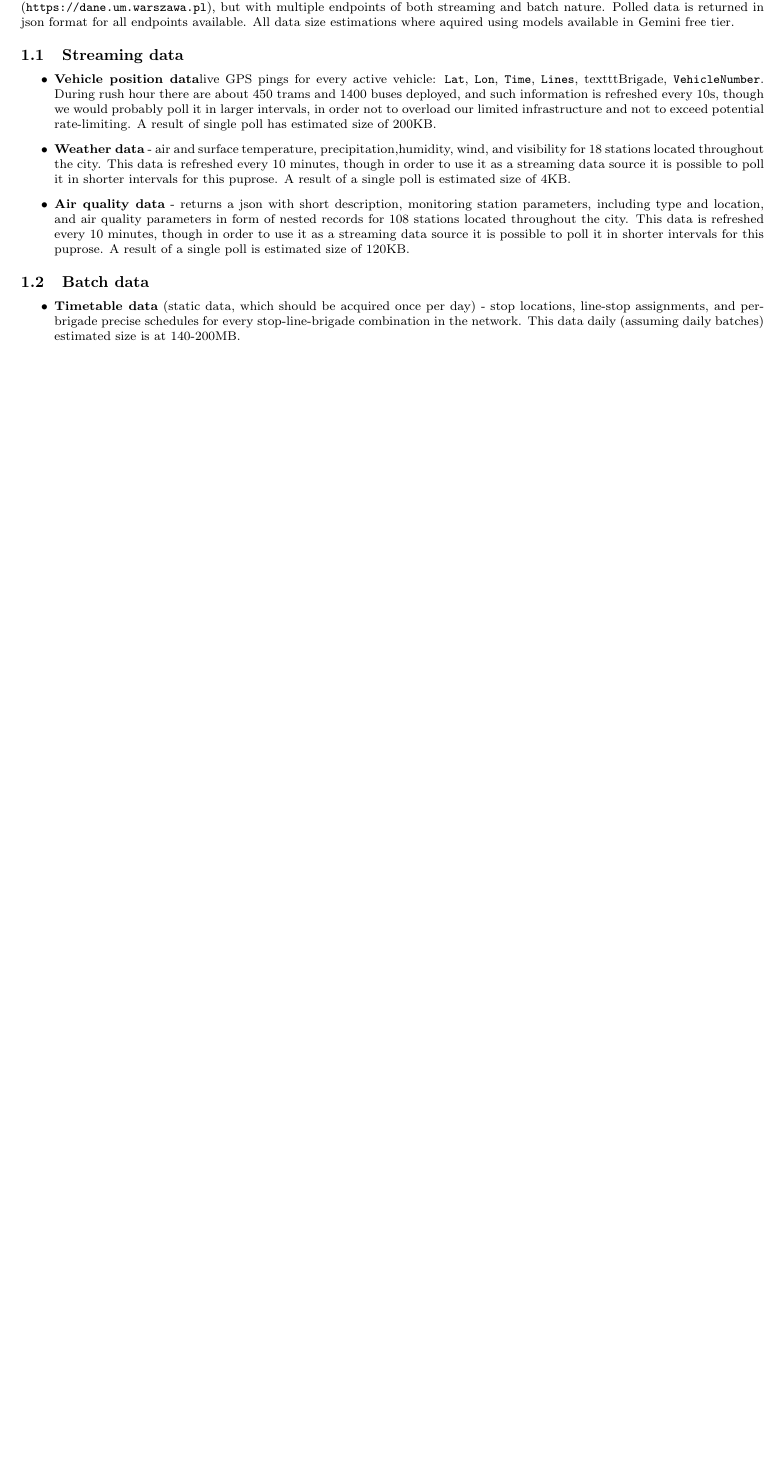
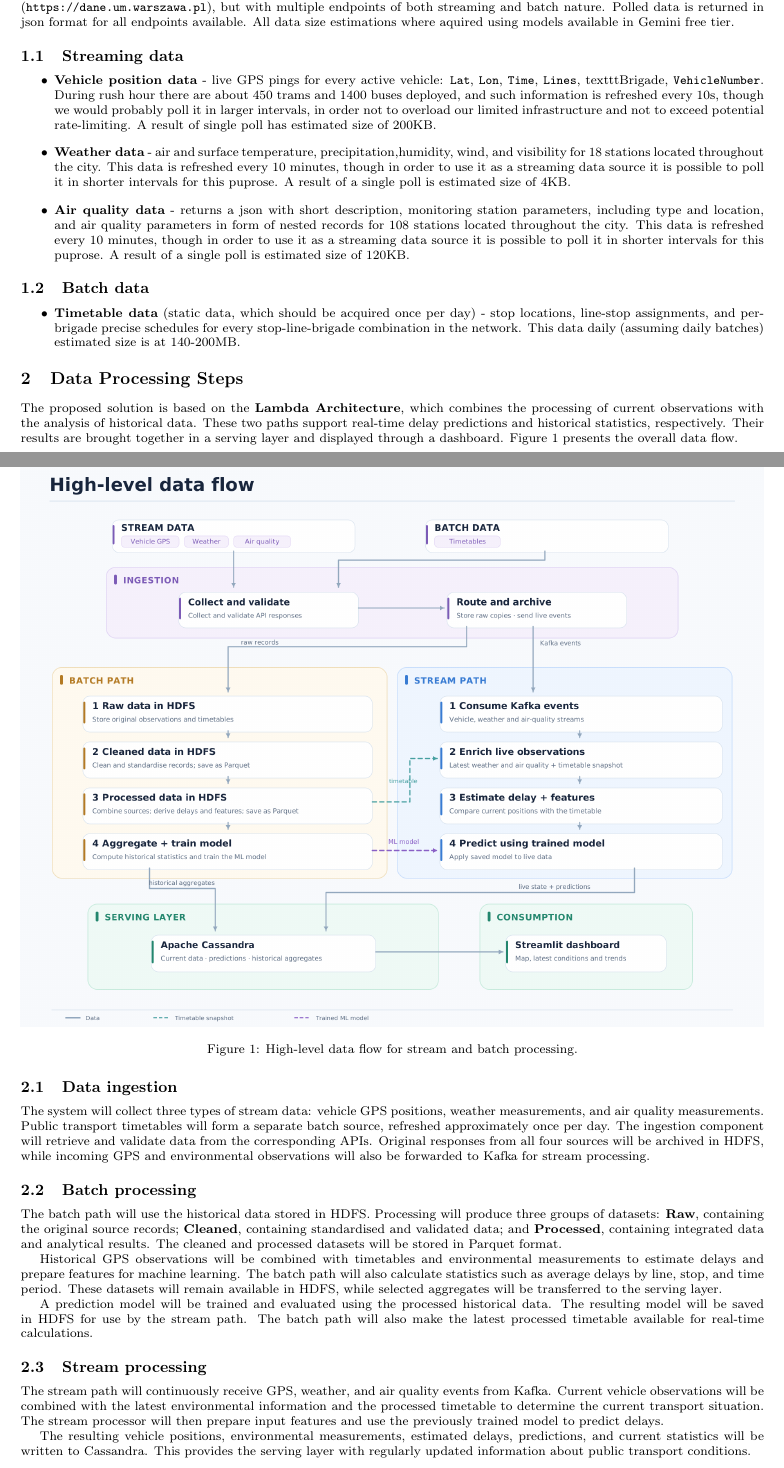
Before and after one commit to tymsoncyferki/big-data-ztm, a LaTeX document (milestone 1/report1.tex): part of page 2 of 3 before the commit and two parts of pages 2 and 3 of 6 after it, the two joined at a grey line, cut so that both start at the same text, the shorter picture padded with empty space. Compiled offline with pdfLaTeX.

Commit message:
Add Data Processing Steps and Solution Infrastructure sections

```diff
--- a/milestone 1/report1.tex
+++ b/milestone 1/report1.tex
@@ -7,7 +7,6 @@
 \usepackage{array}
 \usepackage{float}
 \usepackage{placeins}
-\usepackage{pdflscape}
 \usepackage{csvsimple}
 \usepackage{longtable}
 
@@ -60,3 +59,32 @@ Data used in the project will be obtained from data published by the city of War
     stop locations, line-stop assignments, and per-brigade precise schedules
     for every  stop-line-brigade combination in the network. This data daily (assuming daily batches) estimated size is at 140-200MB.
 \end{itemize}
+
+\section{Data Processing Steps}
+
+The proposed solution is based on the \textbf{Lambda Architecture}, which combines the processing of current observations with the analysis of historical data. These two paths support real-time delay predictions and historical statistics, respectively. Their results are brought together in a serving layer and displayed through a dashboard. Figure~\ref{fig:lambda-data-flow} presents the overall data flow.
+
+\begin{figure}[H]
+    \centering
+    \includegraphics[width=\linewidth,height=0.8\textheight,keepaspectratio]{lambda_data_flow.png}
+    \caption{High-level data flow for stream and batch processing.}
+    \label{fig:lambda-data-flow}
+\end{figure}
+
+\subsection{Data ingestion}
+
+The system will collect three types of stream data: vehicle GPS positions, weather measurements, and air quality measurements. Public transport timetables will form a separate batch source, refreshed approximately once per day. The ingestion component will retrieve and validate data from the corresponding APIs. Original responses from all four sources will be archived in HDFS, while incoming GPS and environmental observations will also be forwarded to Kafka for stream processing.
+
+\subsection{Batch processing}
+
+The batch path will use the historical data stored in HDFS. Processing will produce three groups of datasets: \textbf{Raw}, containing the original source records; \textbf{Cleaned}, containing standardised and validated data; and \textbf{Processed}, containing integrated data and analytical results. The cleaned and processed datasets will be stored in Parquet format.
+
+Historical GPS observations will be combined with timetables and environmental measurements to estimate delays and prepare features for machine learning. The batch path will also calculate statistics such as average delays by line, stop, and time period. These datasets will remain available in HDFS, while selected aggregates will be transferred to the serving layer.
+
+A prediction model will be trained and evaluated using the processed historical data. The resulting model will be saved in HDFS for use by the stream path. The batch path will also make the latest processed timetable available for real-time calculations.
+
+\subsection{Stream processing}
+
+The stream path will continuously receive GPS, weather, and air quality events from Kafka. Current vehicle observations will be combined with the latest environmental information and the processed timetable to determine the current transport situation. The stream processor will then prepare input features and use the previously trained model to predict delays.
+
+The resulting vehicle positions, environmental measurements, estimated delays, predictions, and current statistics will be written to Cassandra. This provides the serving layer with regularly updated information about public transport conditions.
```
Also changed, not shown: milestone 1/lambda_architecture.png (added), milestone 1/lambda_data_flow.png (added), milestone 1/report1.pdf, milestone 1/report1.tex (39 more changed lines), 1 other file.
